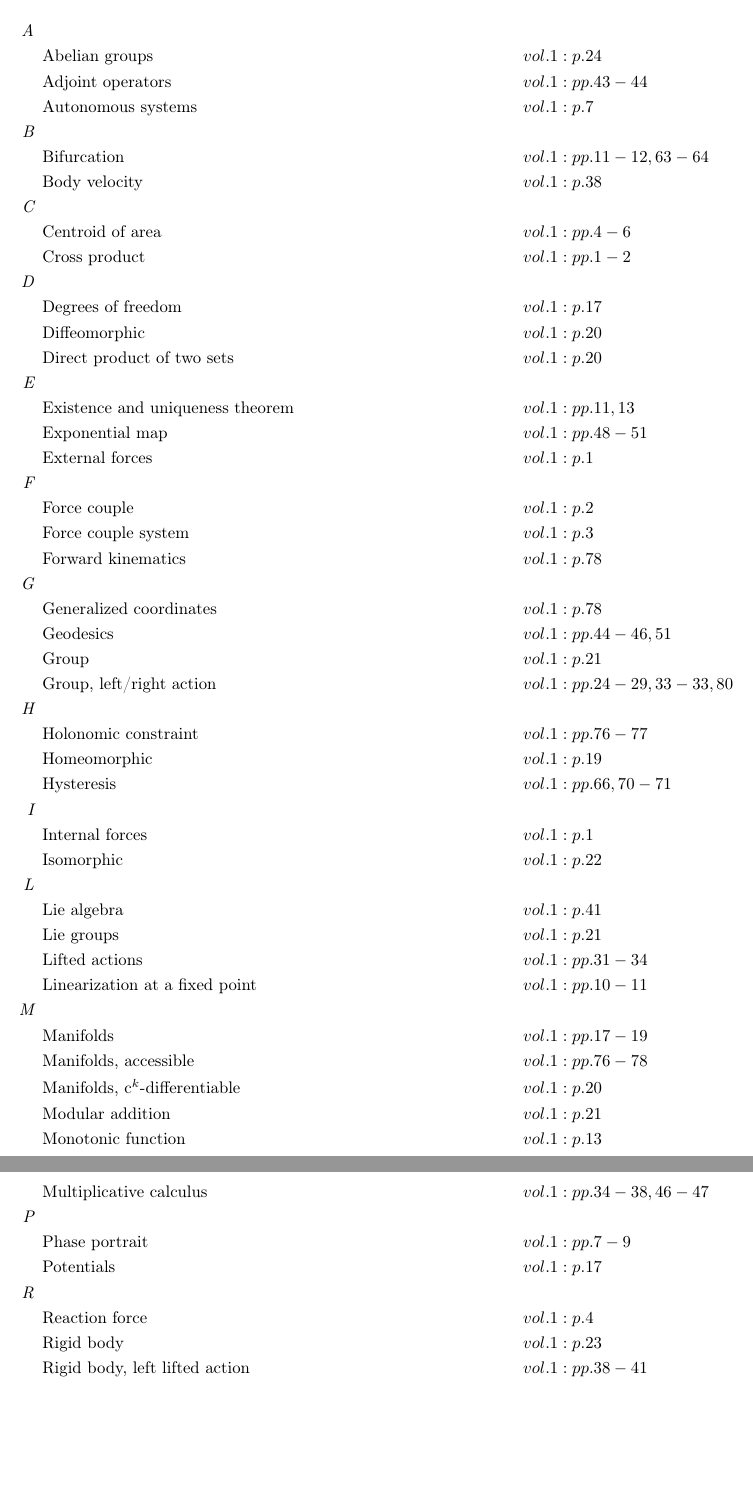
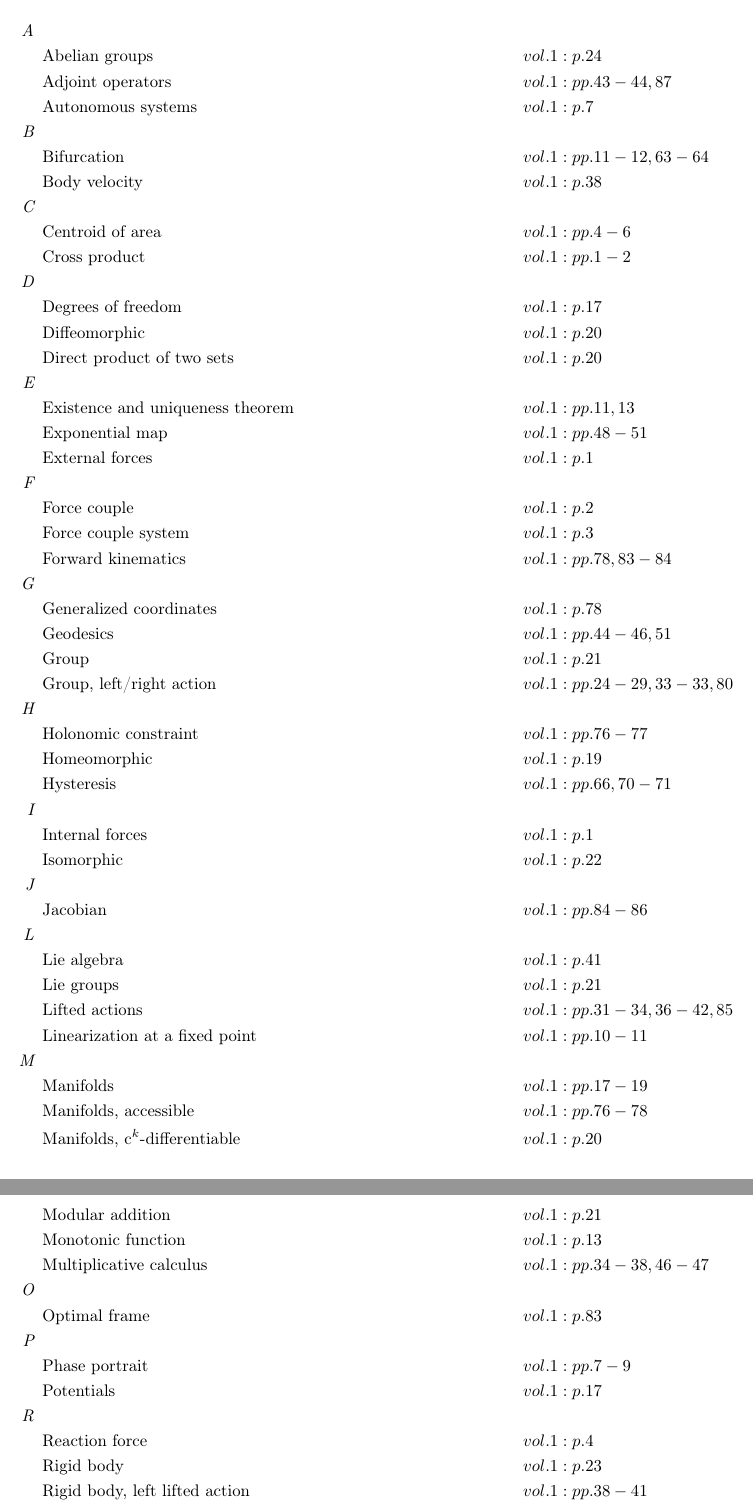
Before and after one commit to danhagen/Journal_Index, a LaTeX document (main.tex): two parts of pages 1 and 2 of 2, joined at a grey line, cut so that both start at the same text, the shorter picture padded with empty space. Compiled offline with pdfLaTeX.

Commit message:
Adding to Index!

```diff
--- a/main.tex
+++ b/main.tex
@@ -10,7 +10,7 @@
 \allowdisplaybreaks
 \begin{flalign*}
 \textit{A\hspace{0.5em}} \\&\text{Abelian groups} \hspace*{10em}&& vol. 1: p. 24\\
-&\text{Adjoint operators} \hspace*{10em}&& vol. 1: pp. 43-44\\
+&\text{Adjoint operators} \hspace*{10em}&& vol. 1: pp. 43-44, 87\\
 &\text{Autonomous systems} \hspace*{10em}&& vol. 1: p. 7\\
 \textit{B\hspace{0.5em}} \\&\text{Bifurcation} \hspace*{10em}&& vol. 1: pp. 11-12, 63-64\\
 &\text{Body velocity} \hspace*{10em}&& vol. 1: p. 38\\
@@ -24,7 +24,7 @@
 &\text{External forces} \hspace*{10em}&& vol. 1: p. 1\\
 \textit{F\hspace{0.5em}} \\&\text{Force couple} \hspace*{10em}&& vol. 1: p. 2\\
 &\text{Force couple system} \hspace*{10em}&& vol. 1: p. 3\\
-&\text{Forward kinematics} \hspace*{10em}&& vol. 1: p. 78\\
+&\text{Forward kinematics} \hspace*{10em}&& vol. 1: pp. 78, 83-84\\
 \textit{G\hspace{0.5em}} \\&\text{Generalized coordinates} \hspace*{10em}&& vol. 1: p. 78\\
 &\text{Geodesics} \hspace*{10em}&& vol. 1: pp. 44-46, 51\\
 &\text{Group} \hspace*{10em}&& vol. 1: p. 21\\
@@ -34,9 +34,10 @@
 &\text{Hysteresis} \hspace*{10em}&& vol. 1: pp. 66, 70-71\\
 \textit{I\hspace{0.5em}} \\&\text{Internal forces} \hspace*{10em}&& vol. 1: p. 1\\
 &\text{Isomorphic} \hspace*{10em}&& vol. 1: p. 22\\
+\textit{J\hspace{0.5em}} \\&\text{Jacobian} \hspace*{10em}&& vol. 1: pp. 84-86\\
 \textit{L\hspace{0.5em}} \\&\text{Lie algebra} \hspace*{10em}&& vol. 1: p. 41\\
 &\text{Lie groups} \hspace*{10em}&& vol. 1: p. 21\\
-&\text{Lifted actions} \hspace*{10em}&& vol. 1: pp. 31-34\\
+&\text{Lifted actions} \hspace*{10em}&& vol. 1: pp. 31-34, 36-42, 85\\
 &\text{Linearization at a fixed point} \hspace*{10em}&& vol. 1: pp. 10-11\\
 \textit{M\hspace{0.5em}} \\&\text{Manifolds} \hspace*{10em}&& vol. 1: pp. 17-19\\
 &\text{Manifolds, accessible} \hspace*{10em}&& vol. 1: pp. 76-78\\
@@ -44,6 +45,7 @@
 &\text{Modular addition} \hspace*{10em}&& vol. 1: p. 21\\
 &\text{Monotonic function} \hspace*{10em}&& vol. 1: p. 13\\
 &\text{Multiplicative calculus} \hspace*{10em}&& vol. 1: pp. 34-38, 46-47\\
+\textit{O\hspace{0.5em}} \\&\text{Optimal frame} \hspace*{10em}&& vol. 1: p. 83\\
 \textit{P\hspace{0.5em}} \\&\text{Phase portrait} \hspace*{10em}&& vol. 1: pp. 7-9\\
 &\text{Potentials} \hspace*{10em}&& vol. 1: p. 17\\
 \textit{R\hspace{0.5em}} \\&\text{Reaction force} \hspace*{10em}&& vol. 1: p. 4\\
@@ -51,7 +53,7 @@
 &\text{Rigid body, left lifted action} \hspace*{10em}&& vol. 1: pp. 38-41\\
 &\text{Rigid body, right lifted action} \hspace*{10em}&& vol. 1: pp. 41-43\\
 \textit{S\hspace{0.5em}} \\&\text{Semidirect product of two sets} \hspace*{10em}&& vol. 1: p. 24\\
-&\text{Spatial velocity} \hspace*{10em}&& vol. 1: p. 43\\
+&\text{Spatial velocity} \hspace*{10em}&& vol. 1: pp. 43, 85\\
 &\text{Special euclidean group} \hspace*{10em}&& vol. 1: p. 23\\
 &\text{Special orthogonal group, \emph{so(n)}} \hspace*{10em}&& vol. 1: p. 22\\
 \textit{T\hspace{0.5em}} \\&\text{Tangent spaces} \hspace*{10em}&& vol. 1: pp. 29-30\\
```
Also changed, not shown: main.pdf, 1 other file.
